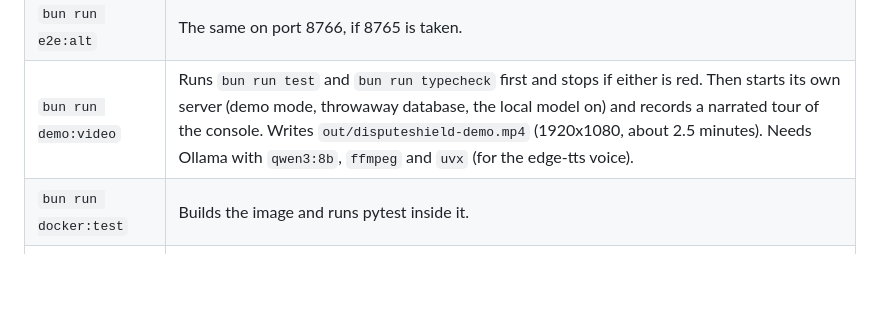
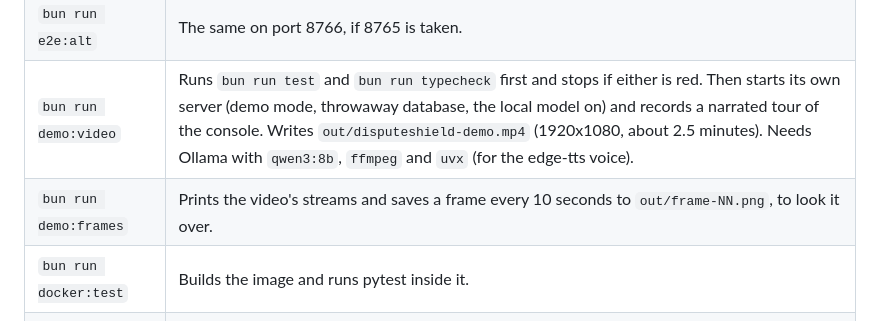
Before and after one commit to chrisbuildsonline/disputeshield-ai, a Markdown page: README.md, the part around the change. GitHub-like rendering; blank space fills up the shorter version.

Commit message:
readme: demo frames script

```diff
--- a/README.md
+++ b/README.md
@@ -232,6 +232,7 @@ There are rulebooks for unauthorised use, item not as described, and a catch-all
 | `bun run e2e` | Playwright against a server it starts on port 8765, with the model and PayPal off. |
 | `bun run e2e:alt` | The same on port 8766, if 8765 is taken. |
 | `bun run demo:video` | Runs `bun run test` and `bun run typecheck` first and stops if either is red. Then starts its own server (demo mode, throwaway database, the local model on) and records a narrated tour of the console. Writes `out/disputeshield-demo.mp4` (1920x1080, about 2.5 minutes). Needs Ollama with `qwen3:8b`, `ffmpeg` and `uvx` (for the edge-tts voice). |
+| `bun run demo:frames` | Prints the video's streams and saves a frame every 10 seconds to `out/frame-NN.png`, to look it over. |
 | `bun run docker:test` | Builds the image and runs pytest inside it. |
 | `bun run docker:e2e` | Runs the Playwright suite against the container. |
 | `bun run docker:smoke` | Runs `docker compose up` like a judge, checks the token link, the 401 gate and the page. |
```
